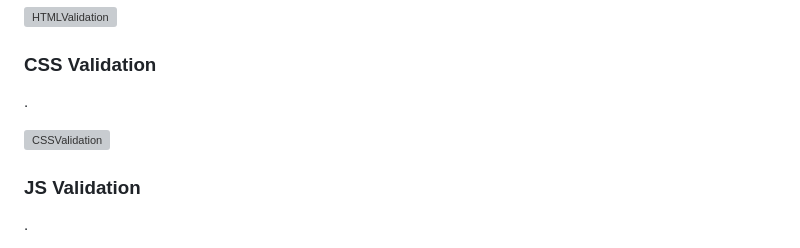
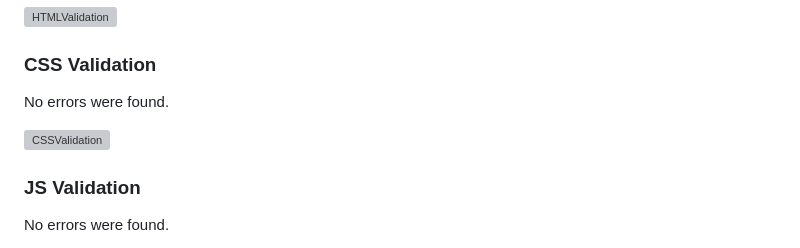
Before and after one commit to anthonyradose/gamesay_milestone_project3, a Markdown page: README.md, the part around one of its changes. GitHub-like rendering; grey boxes are pictures that could not be loaded.

```diff
--- a/README.md
+++ b/README.md
@@ -211,5 +211,5 @@ The sign-up page provides a straightforward form where users can input their des
 
 ### CSS Validation
 
-.
+No errors were found.
 
@@ -217,5 +217,5 @@ The sign-up page provides a straightforward form where users can input their des
 
 ### JS Validation
 
-.
+No errors were found.
 
```
Also changed, not shown: other parts of README.md (+2 -2 lines).
